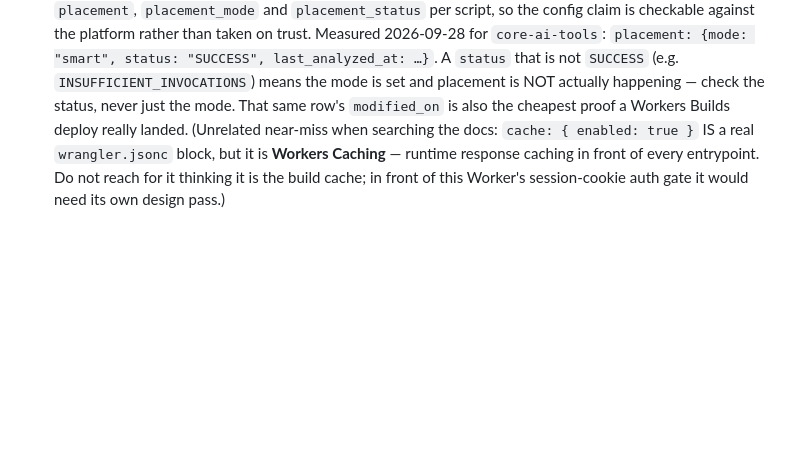
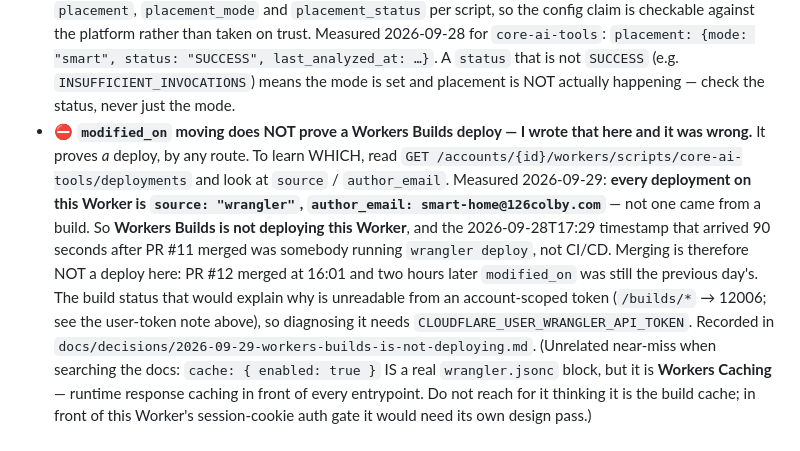
Before and after one commit to jmbish04/core-ai-tools, a Markdown page: AGENTS.md, the part around the change. GitHub-like rendering; blank space fills up the shorter version.

```diff
--- a/AGENTS.md
+++ b/AGENTS.md
@@ -959,8 +959,20 @@ flattening bug that derivation exists to avoid.
   2026-09-28 for `core-ai-tools`: `placement: {mode: "smart", status: "SUCCESS",
   last_analyzed_at: …}`. A `status` that is not `SUCCESS` (e.g. `INSUFFICIENT_INVOCATIONS`)
   means the mode is set and placement is NOT actually happening — check the status, never
-  just the mode. That same row's `modified_on` is also the cheapest proof a Workers Builds
-  deploy really landed. (Unrelated near-miss when searching the docs: `cache: { enabled: true }` IS a real
+  just the mode.
+- **⛔ `modified_on` moving does NOT prove a Workers Builds deploy — I wrote that here and
+  it was wrong.** It proves *a* deploy, by any route. To learn WHICH, read
+  `GET /accounts/{id}/workers/scripts/core-ai-tools/deployments` and look at
+  `source` / `author_email`. Measured 2026-09-29: **every deployment on this Worker is
+  `source: "wrangler"`, `author_email: smart-home@126colby.com`** — not one came from a
+  build. So **Workers Builds is not deploying this Worker**, and the 2026-09-28T17:29
+  timestamp that arrived 90 seconds after PR #11 merged was somebody running
+  `wrangler deploy`, not CI/CD. Merging is therefore NOT a deploy here: PR #12 merged at
+  16:01 and two hours later `modified_on` was still the previous day's.
+  The build status that would explain why is unreadable from an account-scoped token
+  (`/builds/*` → 12006; see the user-token note above), so diagnosing it needs
+  `CLOUDFLARE_USER_WRANGLER_API_TOKEN`. Recorded in
+  `docs/decisions/2026-09-29-workers-builds-is-not-deploying.md`. (Unrelated near-miss when searching the docs: `cache: { enabled: true }` IS a real
   `wrangler.jsonc` block, but it is **Workers Caching** — runtime response caching in front of
   every entrypoint. Do not reach for it thinking it is the build cache; in front of this
   Worker's session-cookie auth gate it would need its own design pass.)
```
Also changed, not shown: docs/decisions/2026-09-29-workers-builds-is-not-deploying.md (added, +69 -0 lines).
